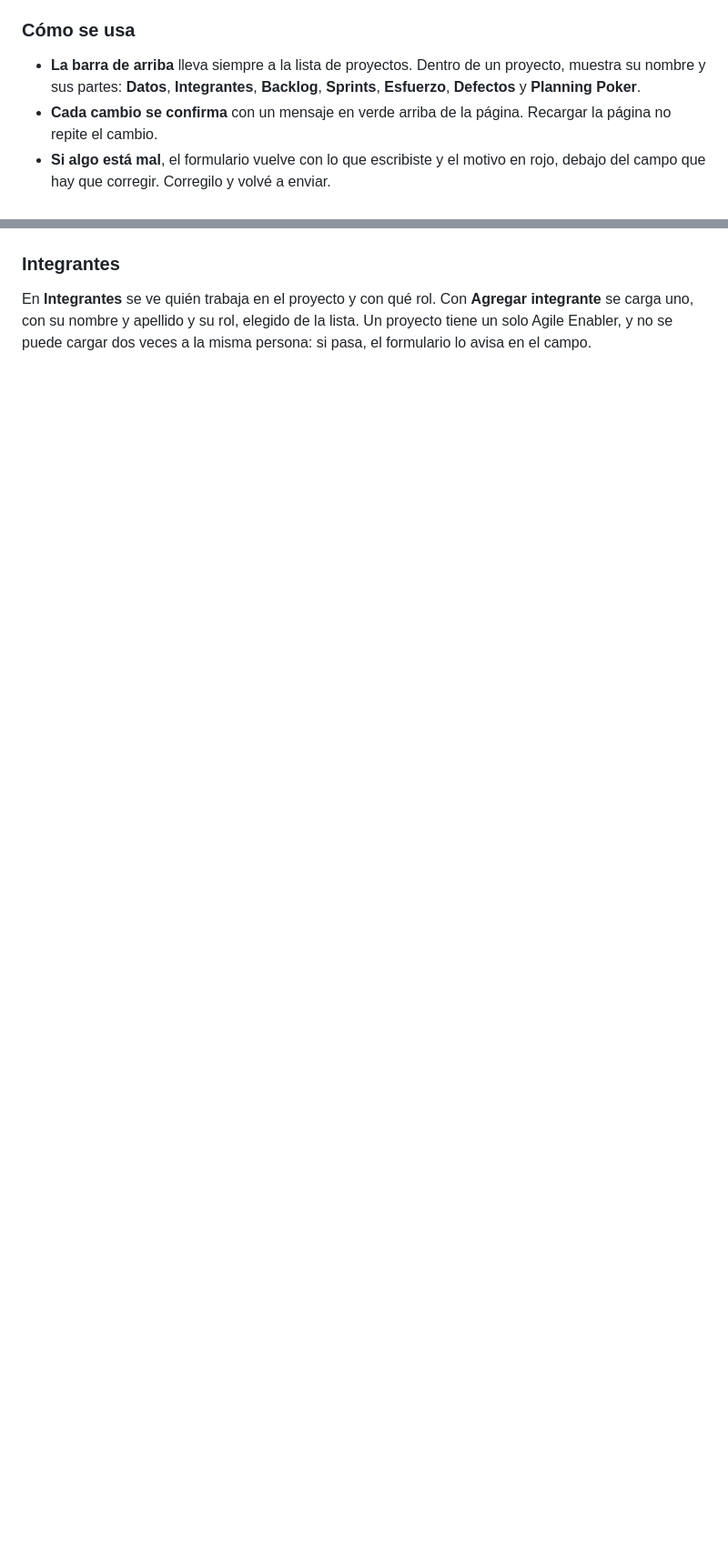
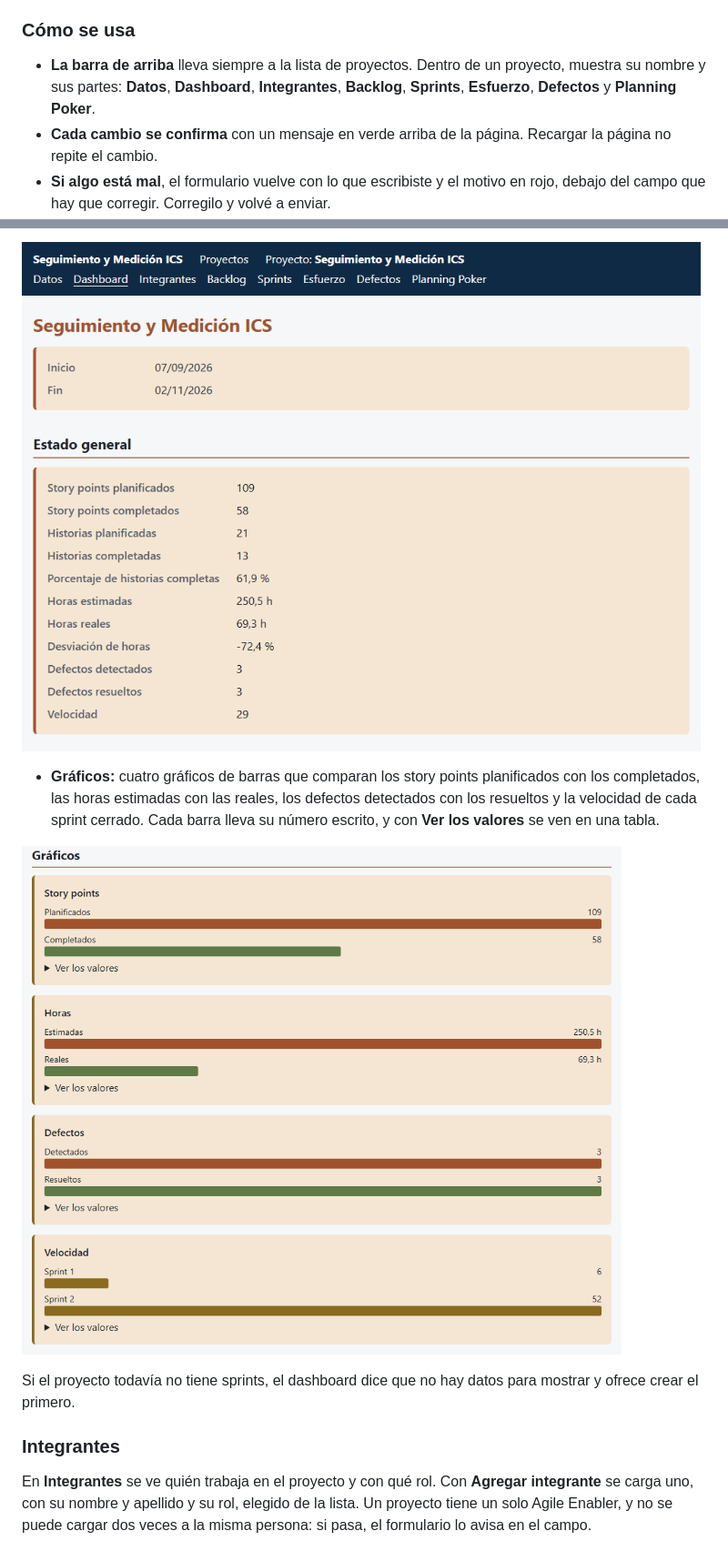
Before and after one commit to emisorato1/seguimiento-medicion-ics, a Markdown page: docs/manual-de-usuario.md, 2 parts joined by grey strips. Shown: that part at 91% size. Drawn GitHub-style; pictures changed too: docs/manual/dashboard-graficos.png (added), docs/manual/dashboard.png (added); blank space fills up the shorter version.

```diff
--- a/docs/manual-de-usuario.md
+++ b/docs/manual-de-usuario.md
@@ -53,8 +54,8 @@ navegador. No hace falta internet. Para cerrarlo, volvé a la terminal y apretá
 ### Cómo se usa
 
 - **La barra de arriba** lleva siempre a la lista de proyectos. Dentro de un proyecto,
-  muestra su nombre y sus partes: **Datos**, **Integrantes**, **Backlog**, **Sprints**,
-  **Esfuerzo**, **Defectos** y **Planning Poker**.
+  muestra su nombre y sus partes: **Datos**, **Dashboard**, **Integrantes**, **Backlog**,
+  **Sprints**, **Esfuerzo**, **Defectos** y **Planning Poker**.
 - **Cada cambio se confirma** con un mensaje en verde arriba de la página. Recargar la página
   no repite el cambio.
 - **Si algo está mal**, el formulario vuelve con lo que escribiste y el motivo en rojo,
@@ -88,3 +103,14 @@ proyecto queda sin ellas.
+![Dashboard de un proyecto](manual/dashboard.png)
+
+- **Gráficos:** cuatro gráficos de barras que comparan los story points planificados con los
+  completados, las horas estimadas con las reales, los defectos detectados con los resueltos
+  y la velocidad de cada sprint cerrado. Cada barra lleva su número escrito, y con **Ver los
+  valores** se ven en una tabla.
+
+![Gráficos del dashboard](manual/dashboard-graficos.png)
+
+Si el proyecto todavía no tiene sprints, el dashboard dice que no hay datos para mostrar y
+ofrece crear el primero.
 
 ### Integrantes
 
```
Also changed, not shown: other parts of docs/manual-de-usuario.md (+16 -1 lines).
